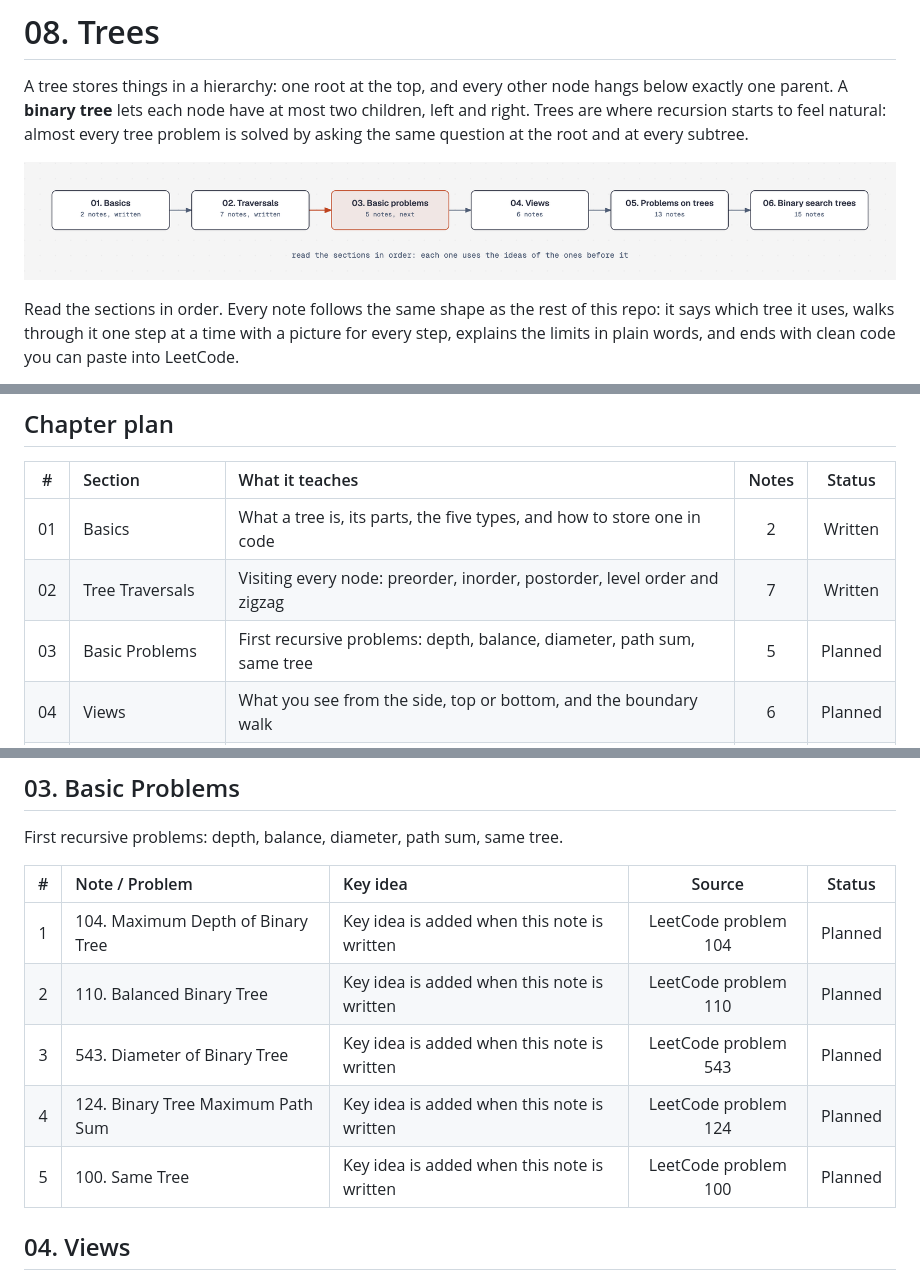
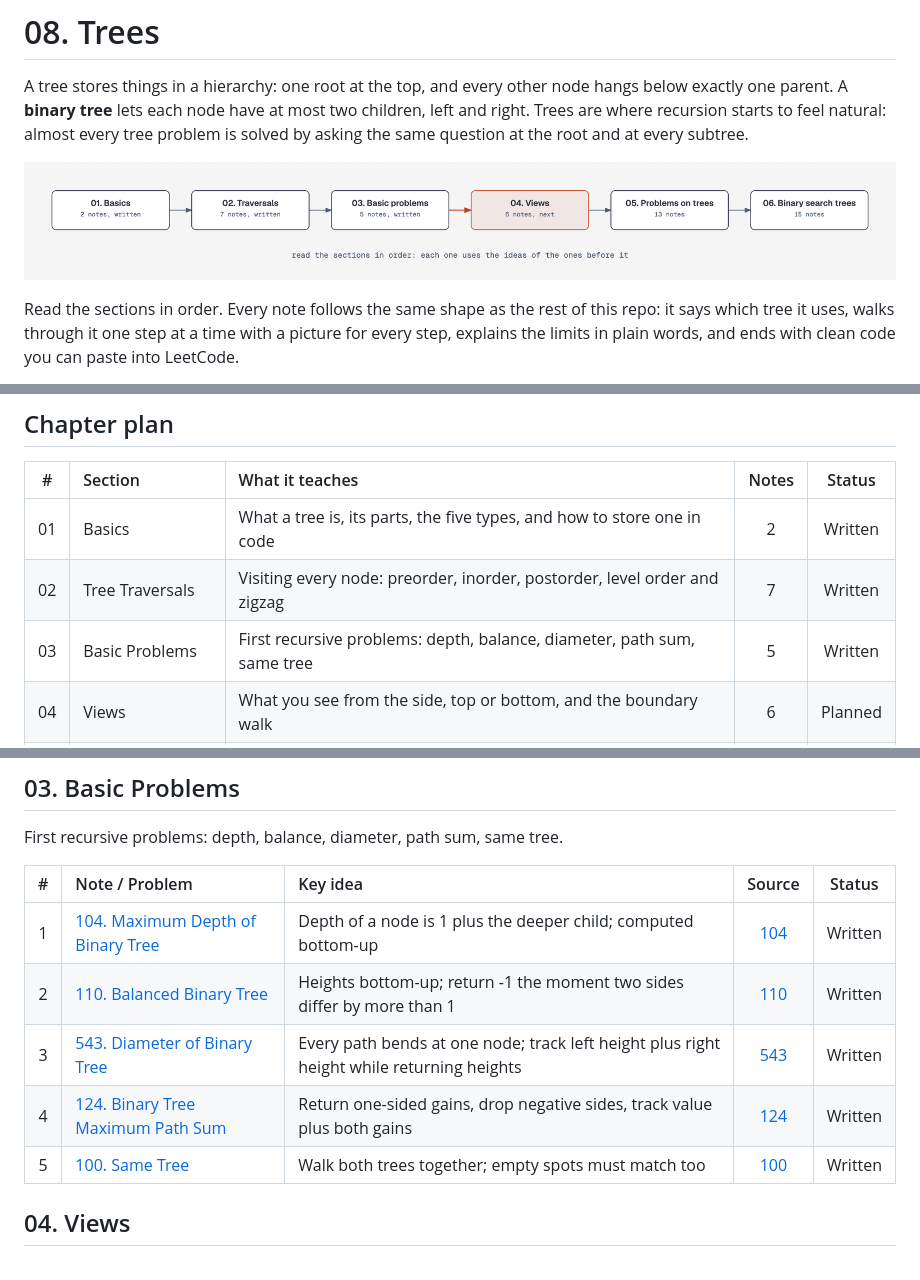
Before and after one commit to ajay-nikumbh/dsa-notes, a Markdown page: 08. Trees/README.md, 3 parts joined by grey strips. Rendered like a GitHub page; pictures changed too: 08. Trees/images/trees-chapter-path.png.

```diff
--- a/08. Trees/README.md
+++ b/08. Trees/README.md
@@ -12,7 +12,7 @@ Read the sections in order. Every note follows the same shape as the rest of thi
 |:---:|:---|:---|:---:|:---:|
 | 01 | Basics | What a tree is, its parts, the five types, and how to store one in code | 2 | Written |
 | 02 | Tree Traversals | Visiting every node: preorder, inorder, postorder, level order and zigzag | 7 | Written |
-| 03 | Basic Problems | First recursive problems: depth, balance, diameter, path sum, same tree | 5 | Planned |
+| 03 | Basic Problems | First recursive problems: depth, balance, diameter, path sum, same tree | 5 | Written |
 | 04 | Views | What you see from the side, top or bottom, and the boundary walk | 6 | Planned |
 | 05 | Problems on Trees | Symmetry, paths, ancestors, width, distances, building and flattening trees | 13 | Planned |
 | 06 | Binary Search Trees | Trees kept in sorted order: search, floor, ceil, insert, delete, validate, iterate, recover | 15 | Planned |
@@ -46,11 +46,11 @@ First recursive problems: depth, balance, diameter, path sum, same tree.
 
 | # | Note / Problem | Key idea | Source | Status |
 |:---:|:---|:---|:---:|:---:|
-| 1 | 104. Maximum Depth of Binary Tree | Key idea is added when this note is written | LeetCode problem 104 | Planned |
-| 2 | 110. Balanced Binary Tree | Key idea is added when this note is written | LeetCode problem 110 | Planned |
-| 3 | 543. Diameter of Binary Tree | Key idea is added when this note is written | LeetCode problem 543 | Planned |
-| 4 | 124. Binary Tree Maximum Path Sum | Key idea is added when this note is written | LeetCode problem 124 | Planned |
-| 5 | 100. Same Tree | Key idea is added when this note is written | LeetCode problem 100 | Planned |
+| 1 | [104. Maximum Depth of Binary Tree](03.%20Basic%20problems/10.%20104.%20Maximum%20Depth%20of%20Binary%20Tree.md) | Depth of a node is 1 plus the deeper child; computed bottom-up | [104](https://leetcode.com/problems/maximum-depth-of-binary-tree/) | Written |
+| 2 | [110. Balanced Binary Tree](03.%20Basic%20problems/11.%20110.%20Balanced%20Binary%20Tree.md) | Heights bottom-up; return -1 the moment two sides differ by more than 1 | [110](https://leetcode.com/problems/balanced-binary-tree/) | Written |
+| 3 | [543. Diameter of Binary Tree](03.%20Basic%20problems/12.%20543.%20Diameter%20of%20Binary%20Tree.md) | Every path bends at one node; track left height plus right height while returning heights | [543](https://leetcode.com/problems/diameter-of-binary-tree/) | Written |
+| 4 | [124. Binary Tree Maximum Path Sum](03.%20Basic%20problems/13.%20124.%20Binary%20Tree%20Maximum%20Path%20Sum.md) | Return one-sided gains, drop negative sides, track value plus both gains | [124](https://leetcode.com/problems/binary-tree-maximum-path-sum/) | Written |
+| 5 | [100. Same Tree](03.%20Basic%20problems/14.%20100.%20Same%20Tree.md) | Walk both trees together; empty spots must match too | [100](https://leetcode.com/problems/same-tree/) | Written |
 
 ## 04. Views
 
```
Also changed, not shown: README.md (+12 -2 lines).
